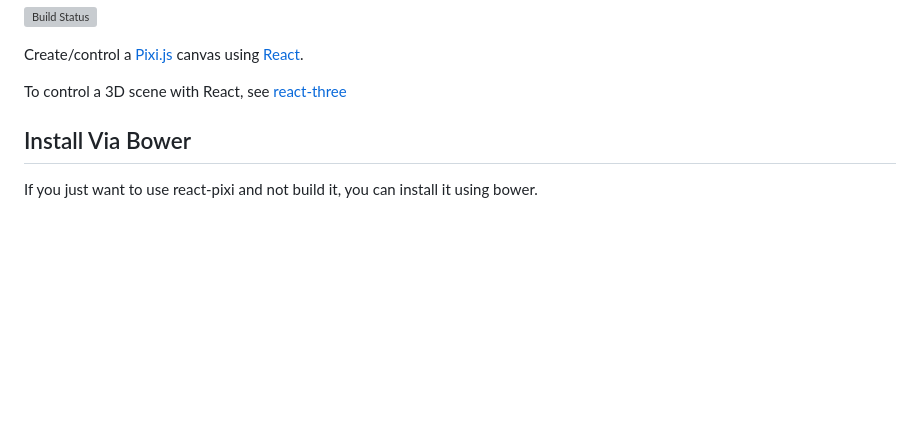
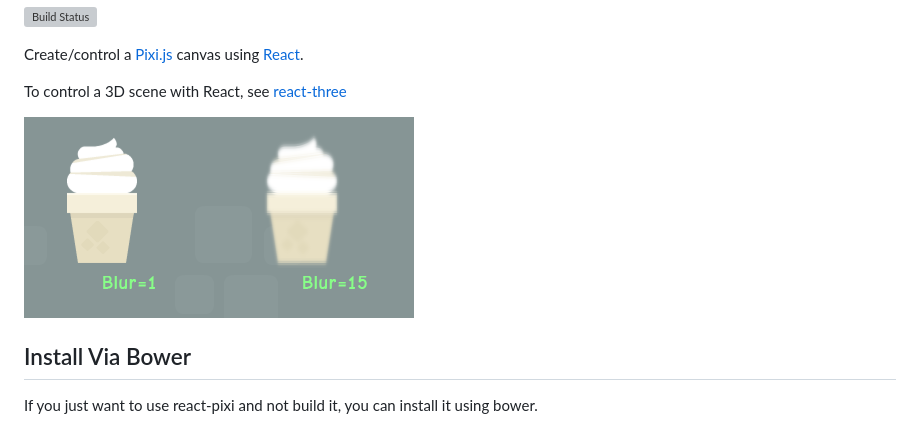
Before and after one commit to cgreencode/react-pixi, a Markdown page: README.md, the part around one of its changes. Rendered like a GitHub page; pictures changed too: docs/blurexample.png (added); blank space fills up the shorter version; grey boxes are pictures that could not be loaded.

```diff
--- a/README.md
+++ b/README.md
@@ -6,6 +6,8 @@ react-pixi
 Create/control a [Pixi.js](https://github.com/GoodBoyDigital/pixi.js) canvas using [React](https://github.com/facebook/react).
 
 To control a 3D scene with React, see [react-three](https://github.com/Izzimach/react-three/)
+
+![Applying blur with a PIXI filter](docs/blurexample.png)
 
 ## Install Via Bower
 
```
Also changed, not shown: other parts of README.md (+2 -0 lines), 5 other files.
